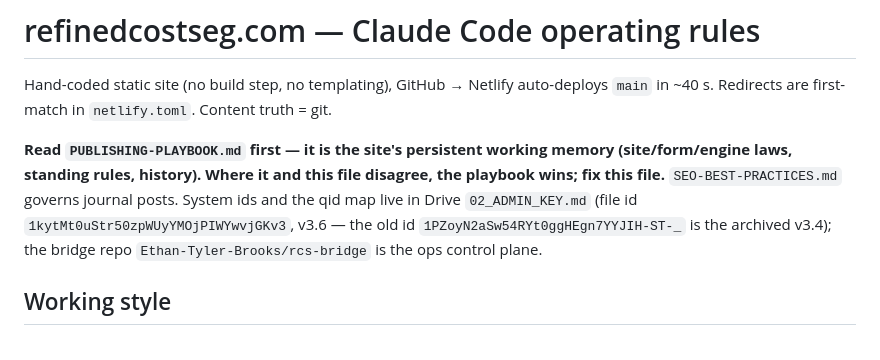
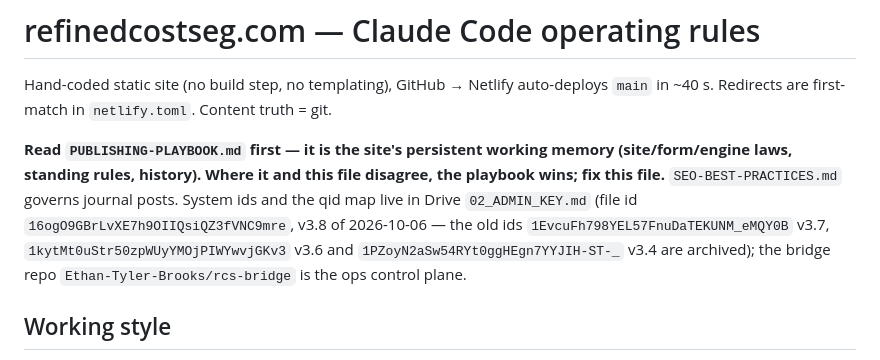
Before and after one commit to Refined-Cost-Seg/refined-cost-seg, a Markdown page: CLAUDE.md, the part around the change. Rendered like a GitHub page.

```diff
--- a/CLAUDE.md
+++ b/CLAUDE.md
@@ -2,7 +2,7 @@
 
 Hand-coded static site (no build step, no templating), GitHub → Netlify auto-deploys `main` in ~40 s. Redirects are first-match in `netlify.toml`. Content truth = git.
 
-**Read `PUBLISHING-PLAYBOOK.md` first — it is the site's persistent working memory (site/form/engine laws, standing rules, history). Where it and this file disagree, the playbook wins; fix this file.** `SEO-BEST-PRACTICES.md` governs journal posts. System ids and the qid map live in Drive `02_ADMIN_KEY.md` (file id `1kytMt0uStr50zpWUyYMOjPIWYwvjGKv3`, v3.6 — the old id `1PZoyN2aSw54RYt0ggHEgn7YYJIH-ST-_` is the archived v3.4); the bridge repo `Ethan-Tyler-Brooks/rcs-bridge` is the ops control plane.
+**Read `PUBLISHING-PLAYBOOK.md` first — it is the site's persistent working memory (site/form/engine laws, standing rules, history). Where it and this file disagree, the playbook wins; fix this file.** `SEO-BEST-PRACTICES.md` governs journal posts. System ids and the qid map live in Drive `02_ADMIN_KEY.md` (file id `16ogO9GBrLvXE7h9OIIQsiQZ3fVNC9mre`, v3.8 of 2026-10-06 — the old ids `1EvcuFh798YEL57FnuDaTEKUNM_eMQY0B` v3.7, `1kytMt0uStr50zpWUyYMOjPIWYwvjGKv3` v3.6 and `1PZoyN2aSw54RYt0ggHEgn7YYJIH-ST-_` v3.4 are archived); the bridge repo `Ethan-Tyler-Brooks/rcs-bridge` is the ops control plane.
 
 ## Working style
 
```
Also changed, not shown: PUBLISHING-PLAYBOOK.md (+2 -2 lines).
